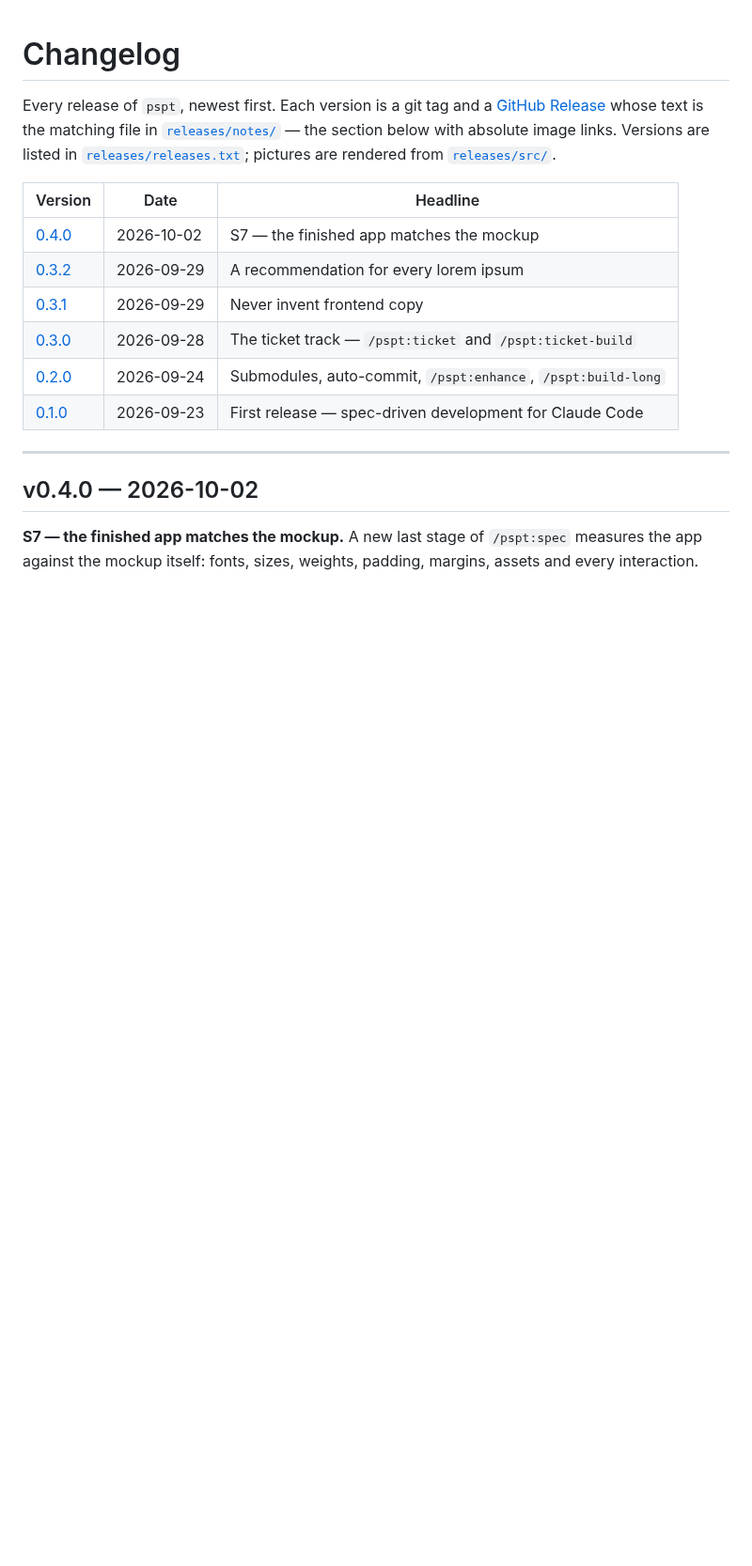
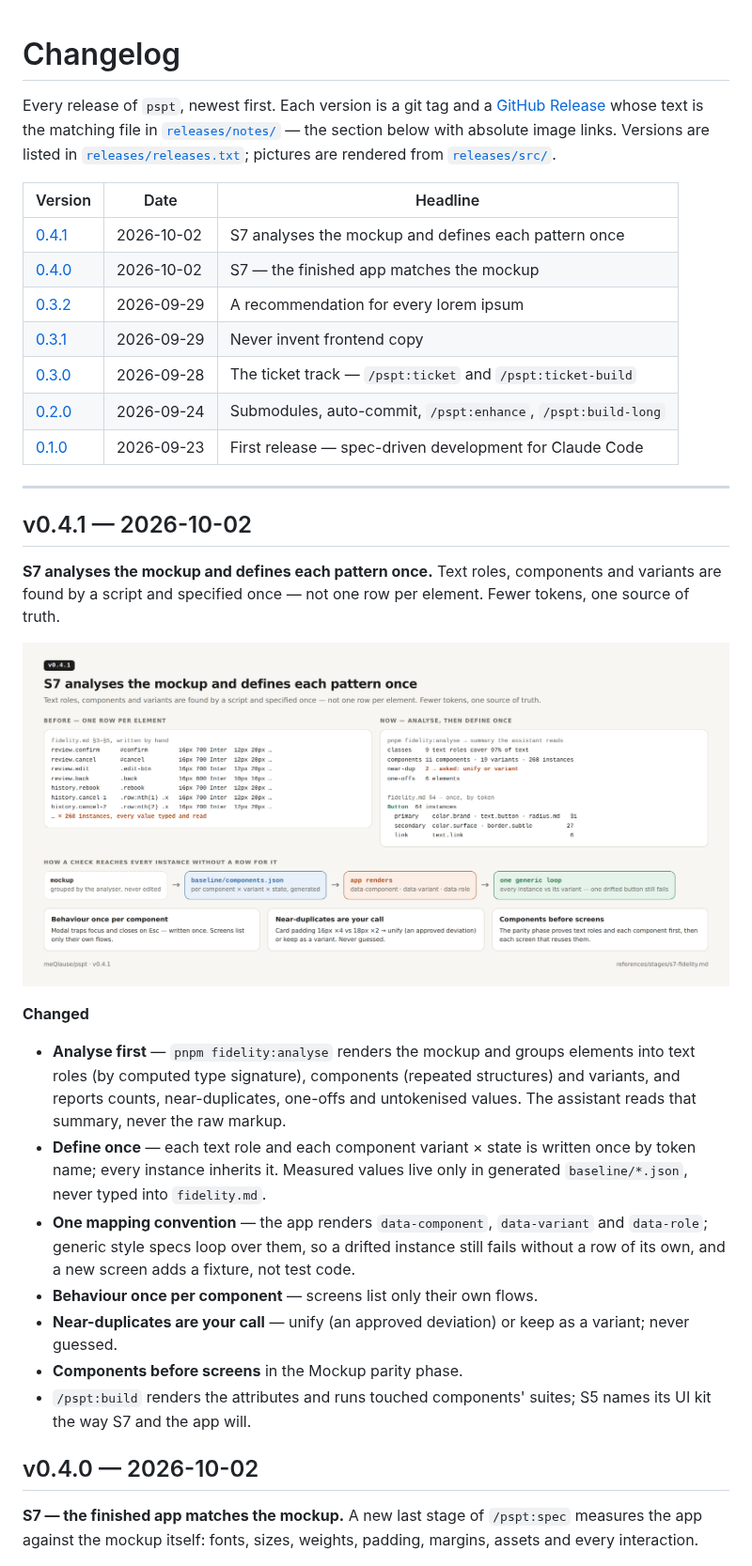
Before and after one commit to meQlause/pspt, a Markdown page: CHANGELOG.md, the part around the change. Shown at 94% size. GitHub-like rendering; pictures changed too: releases/v0.4.1.png (added); blank space fills up the shorter version.

```diff
--- a/CHANGELOG.md
+++ b/CHANGELOG.md
@@ -9,6 +9,7 @@ absolute image links. Versions are listed in
 
 | Version | Date | Headline |
 |---|---|---|
+| [0.4.1](#v041--2026-10-02) | 2026-10-02 | S7 analyses the mockup and defines each pattern once |
 | [0.4.0](#v040--2026-10-02) | 2026-10-02 | S7 — the finished app matches the mockup |
 | [0.3.2](#v032--2026-09-29) | 2026-09-29 | A recommendation for every lorem ipsum |
 | [0.3.1](#v031--2026-09-29) | 2026-09-29 | Never invent frontend copy |
@@ -17,6 +18,34 @@ absolute image links. Versions are listed in
 | [0.1.0](#v010--2026-09-23) | 2026-09-23 | First release — spec-driven development for Claude Code |
 
 ---
+
+## v0.4.1 — 2026-10-02
+
+**S7 analyses the mockup and defines each pattern once.** Text roles, components
+and variants are found by a script and specified once — not one row per
+element. Fewer tokens, one source of truth.
+
+![v0.4.1 — before: one row per element; now: analyse, then define once](releases/v0.4.1.png)
+
+**Changed**
+
+- **Analyse first** — `pnpm fidelity:analyse` renders the mockup and groups
+  elements into text roles (by computed type signature), components (repeated
+  structures) and variants, and reports counts, near-duplicates, one-offs and
+  untokenised values. The assistant reads that summary, never the raw markup.
+- **Define once** — each text role and each component variant × state is
+  written once by token name; every instance inherits it. Measured values live
+  only in generated `baseline/*.json`, never typed into `fidelity.md`.
+- **One mapping convention** — the app renders `data-component`,
+  `data-variant` and `data-role`; generic style specs loop over them, so a
+  drifted instance still fails without a row of its own, and a new screen adds
+  a fixture, not test code.
+- **Behaviour once per component** — screens list only their own flows.
+- **Near-duplicates are your call** — unify (an approved deviation) or keep as
+  a variant; never guessed.
+- **Components before screens** in the Mockup parity phase.
+- `/pspt:build` renders the attributes and runs touched components' suites;
+  S5 names its UI kit the way S7 and the app will.
 
 ## v0.4.0 — 2026-10-02
 
```
Also changed, not shown: README.md (+1 -1 lines), releases/notes/v0.4.1.md (added, +28 -0 lines), 2 other files.
